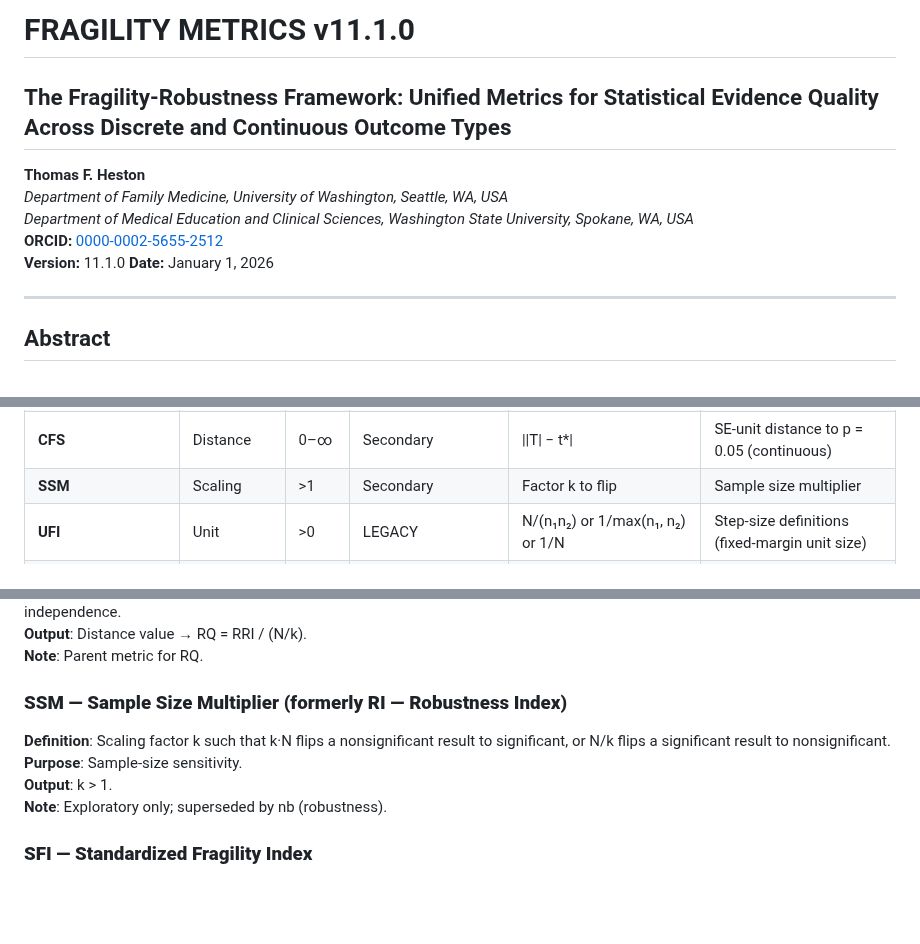
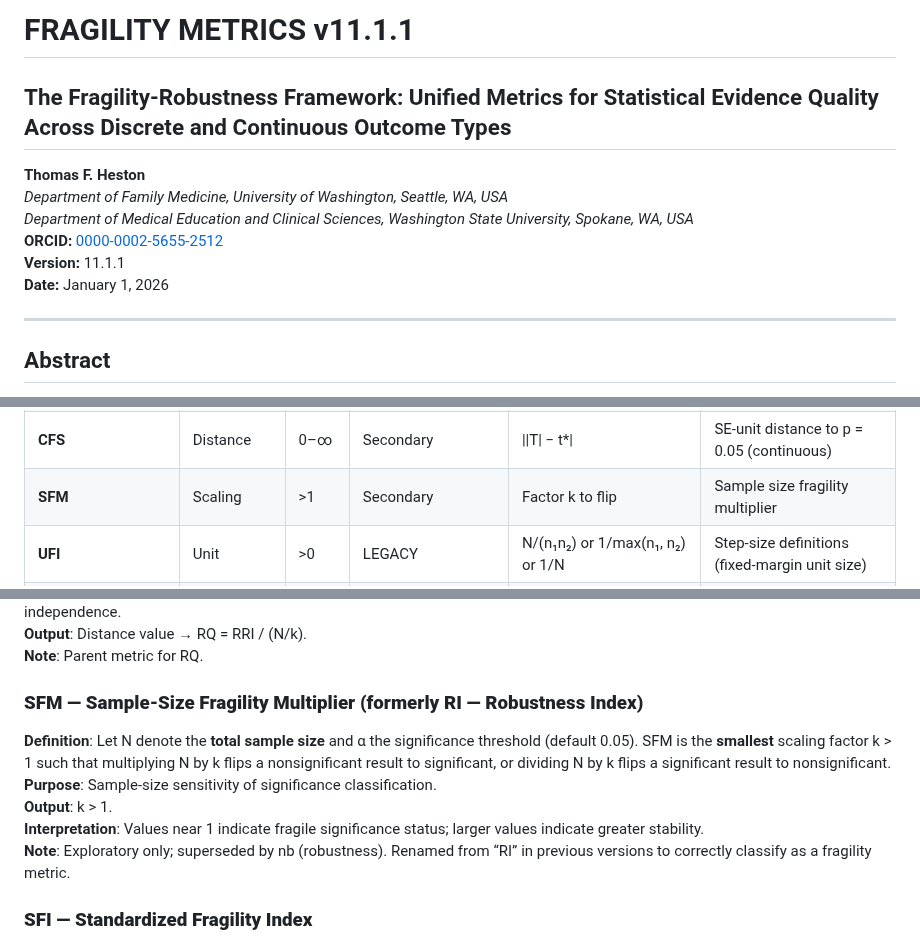
Before and after one commit to tomheston/fragility-metrics, a Markdown page: FRAGILITY_METRICS.md, 3 parts joined by grey strips. GitHub-like rendering; blank space fills up the shorter version.

```diff
--- a/FRAGILITY_METRICS.md
+++ b/FRAGILITY_METRICS.md
@@ -1,11 +1,11 @@
-# FRAGILITY METRICS v11.1.0
+# FRAGILITY METRICS v11.1.1
 
 ## The Fragility-Robustness Framework: Unified Metrics for Statistical Evidence Quality Across Discrete and Continuous Outcome Types
 **Thomas F. Heston**
 *Department of Family Medicine, University of Washington, Seattle, WA, USA*
 *Department of Medical Education and Clinical Sciences, Washington State University, Spokane, WA, USA*
 **ORCID:** [0000-0002-5655-2512](https://orcid.org/0000-0002-5655-2512)
-**Version:** 11.1.0
+**Version:** 11.1.1
 **Date:** January 1, 2026
 
 ---
@@ -206,7 +206,7 @@ Stability always matters; whether it helps or hurts depends entirely on the clai
 | **GFI**           | Count      | 0–∞   | Secondary             | Move count (global)                                             | Path-independent count                            |
 | **DFI**           | Count      | 0–∞   | Secondary             | Toggle count vs benchmark                                       | Diagnostic count                                  |
 | **CFS**           | Distance   | 0–∞   | Secondary             | \|\|T\| − t\*\|                                                 | SE-unit distance to p = 0.05 (continuous)         |
-| **SSM**            | Scaling    | >1    | Secondary             | Factor k to flip                                                | Sample size multiplier                            |
+| **SFM**            | Scaling    | >1    | Secondary             | Factor k to flip                                                | Sample size fragility multiplier                            |
 | **UFI**           | Unit       | >0    | LEGACY                | N/(n₁n₂) or 1/max(n₁, n₂) or 1/N                                | Step-size definitions (fixed-margin unit size)    |
 | **SFQ**           | Fragility  | 0–1   | PRIMARY               | \|z_HR - 1.96\| / (1 + \|z_HR - 1.96\|)           | SE-scaled distance to p = 0.05 (survival)    |
 | **SRQ**           | Robustness | 0–1   | PRIMARY               | \|ln(HR)\| / (1 + \|ln(HR)\|)                     | Distance from neutrality (survival)          |
@@ -636,12 +636,13 @@ Base metric for CFQ.
 **Output**: Distance value → RQ = RRI / (N/k).
 **Note**: Parent metric for RQ.
 
-### **SSM — Sample Size Multiplier (formerly RI — Robustness Index)**
+### **SFM — Sample-Size Fragility Multiplier (formerly RI — Robustness Index)**
 
-**Definition**: Scaling factor k such that k·N flips a nonsignificant result to significant, or N/k flips a significant result to nonsignificant.
-**Purpose**: Sample-size sensitivity.
+**Definition**: Let N denote the **total sample size** and α the significance threshold (default 0.05). SFM is the **smallest** scaling factor k > 1 such that multiplying N by k flips a nonsignificant result to significant, or dividing N by k flips a significant result to nonsignificant.
+**Purpose**: Sample-size sensitivity of significance classification.
 **Output**: k > 1.
-**Note**: Exploratory only; superseded by nb (robustness).
+**Interpretation**: Values near 1 indicate fragile significance status; larger values indicate greater stability.
+**Note**: Exploratory only; superseded by nb (robustness). Renamed from “RI” in previous versions to correctly classify as a fragility metric.
 
 ### **SFI — Standardized Fragility Index**
 
```
